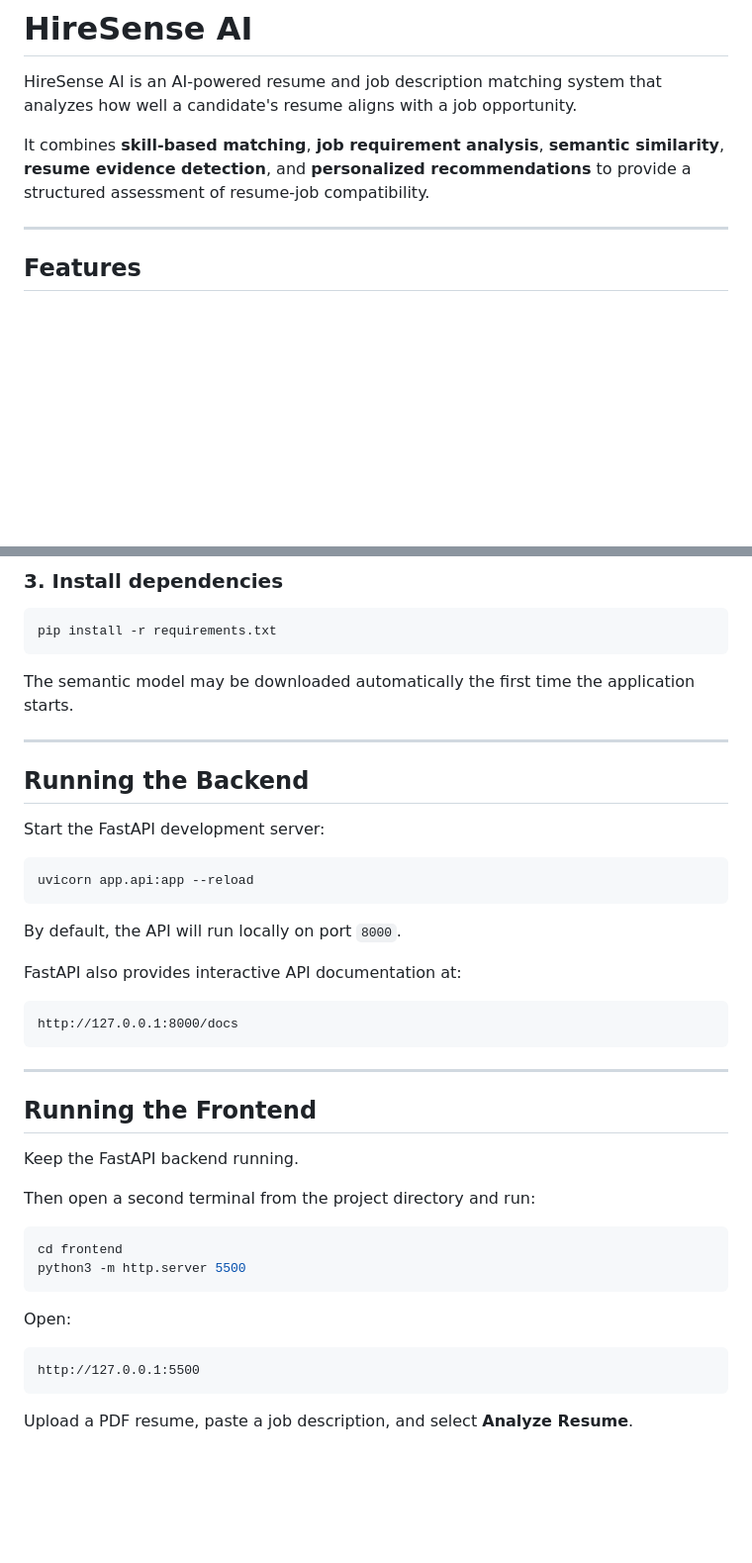
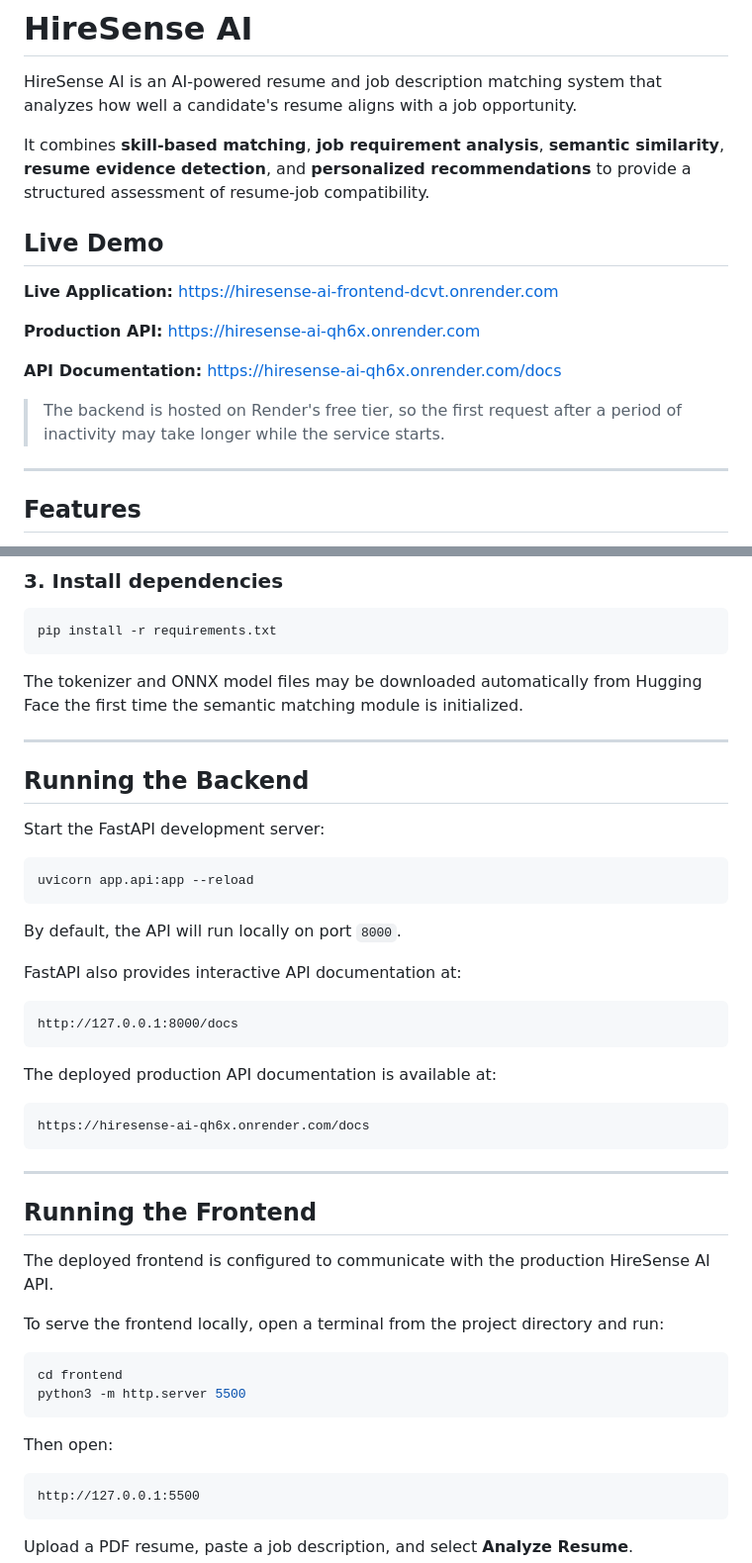
Before and after one commit to ayareshreyas/HireSense-AI, a Markdown page: README.md, 2 parts joined by grey strips. Shown at 99% size. Rendered like a GitHub page; blank space fills up the shorter version.

````diff
--- a/README.md
+++ b/README.md
@@ -3,6 +3,19 @@
 HireSense AI is an AI-powered resume and job description matching system that analyzes how well a candidate's resume aligns with a job opportunity.
 
 It combines **skill-based matching**, **job requirement analysis**, **semantic similarity**, **resume evidence detection**, and **personalized recommendations** to provide a structured assessment of resume-job compatibility.
+
+## Live Demo
+
+**Live Application:**
+https://hiresense-ai-frontend-dcvt.onrender.com
+
+**Production API:**
+https://hiresense-ai-qh6x.onrender.com
+
+**API Documentation:**
+https://hiresense-ai-qh6x.onrender.com/docs
+
+> The backend is hosted on Render's free tier, so the first request after a period of inactivity may take longer while the service starts.
 
 ---
 
@@ -265,7 +323,7 @@ python -m venv .venv
 pip install -r requirements.txt
 ```
 
-The semantic model may be downloaded automatically the first time the application starts.
+The tokenizer and ONNX model files may be downloaded automatically from Hugging Face the first time the semantic matching module is initialized.
 
 ---
 
@@ -285,20 +343,26 @@ FastAPI also provides interactive API documentation at:
 http://127.0.0.1:8000/docs
 ```
 
+The deployed production API documentation is available at:
+
+```text
+https://hiresense-ai-qh6x.onrender.com/docs
+```
+
 ---
 
 ## Running the Frontend
 
-Keep the FastAPI backend running.
+The deployed frontend is configured to communicate with the production HireSense AI API.
 
-Then open a second terminal from the project directory and run:
+To serve the frontend locally, open a terminal from the project directory and run:
 
 ```bash
 cd frontend
 python3 -m http.server 5500
 ```
 
-Open:
+Then open:
 
 ```text
 http://127.0.0.1:5500
````
Also changed, not shown: other parts of README.md (+117 -11 lines).
